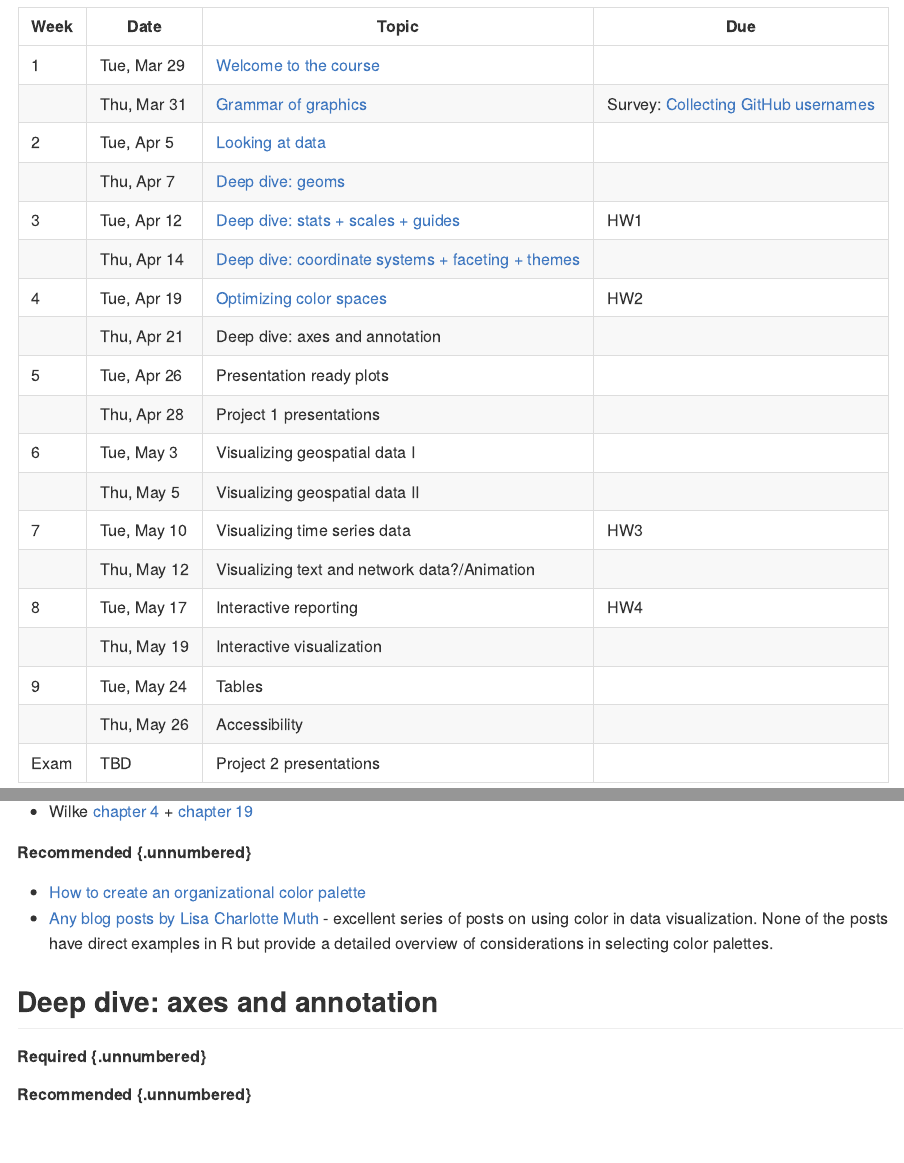
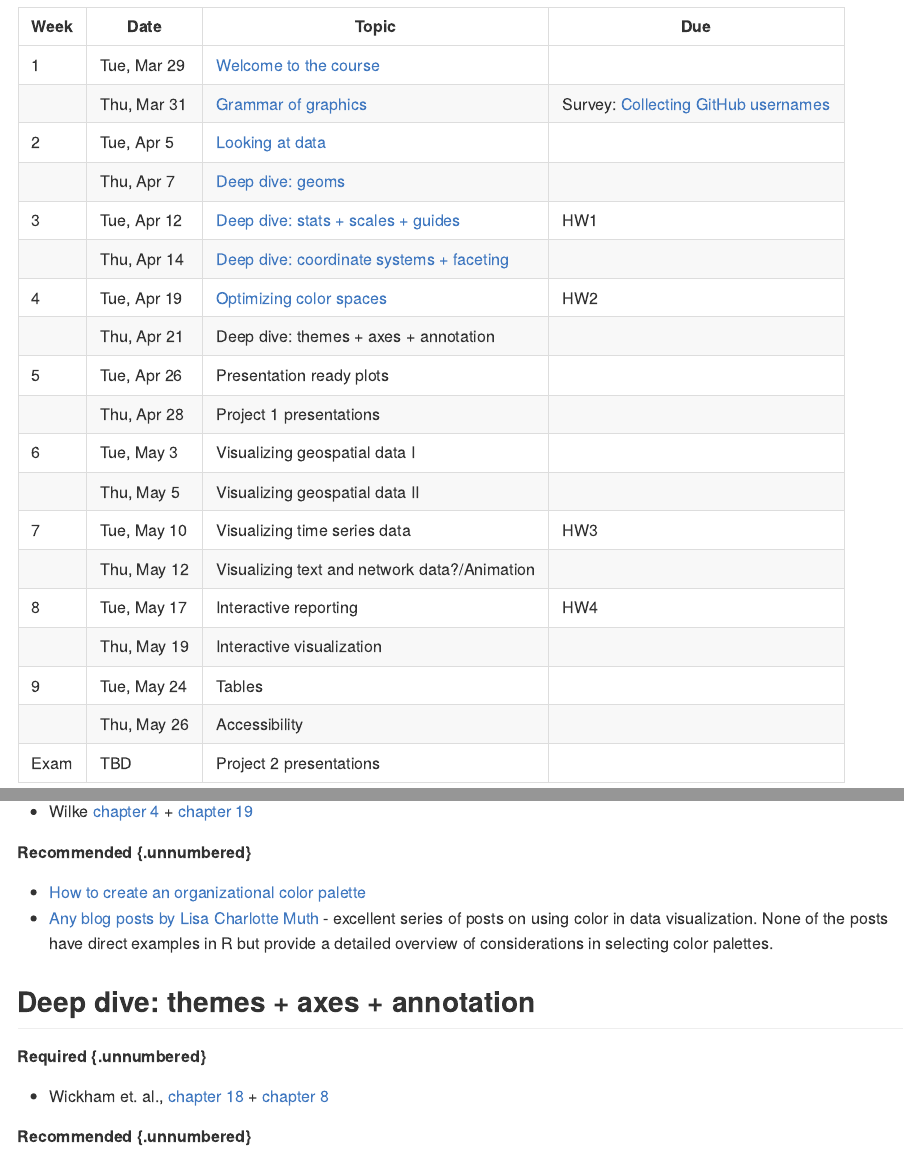
Before and after one commit to uc-dataviz/course-notes, an R Markdown document (03-schedule.Rmd): the page in a window 1100 px wide, from 140 px down, and a second part further down, joined at a grey line. The pictures show the output file docs/03-schedule.md that the author committed with the source, drawn offline in the style of GitHub.

Commit message:
Adjust schedule so themes are on the same day as annotation

```diff
--- a/03-schedule.Rmd
+++ b/03-schedule.Rmd
@@ -9,9 +9,9 @@ The list of topics is tentative and the pacing subject to change. Assigned readi
 | 2 | Tue, Apr 5 | [Looking at data](https://uc-dataviz-slides.netlify.app/03-look-at-data/) |  |
 |  | Thu, Apr 7 | [Deep dive: geoms](https://uc-dataviz-slides.netlify.app/04-geoms/) |  |
 | 3 | Tue, Apr 12 | [Deep dive: stats + scales + guides](https://uc-dataviz-slides.netlify.app/05-stats-scales-guides/) | HW1 |
-|  | Thu, Apr 14 | [Deep dive: coordinate systems + faceting + themes](https://uc-dataviz-slides.netlify.app/06-coordinates-facets-themes/) |  |
+|  | Thu, Apr 14 | [Deep dive: coordinate systems + faceting](https://uc-dataviz-slides.netlify.app/06-coordinates-facets/) |  |
 | 4 | Tue, Apr 19 | [Optimizing color spaces](https://uc-dataviz-slides.netlify.app/07-optimizing-color-spaces/) | HW2 |
-|  | Thu, Apr 21 | Deep dive: axes and annotation |  |
+|  | Thu, Apr 21 | Deep dive: themes + axes + annotation |  |
 | 5 | Tue, Apr 26 | Presentation ready plots |  |
 |  | Thu, Apr 28 | Project 1 presentations |  |
 | 6 | Tue, May 3 | Visualizing geospatial data I |  |
@@ -83,10 +83,11 @@ The list of topics is tentative and the pacing subject to change. Assigned readi
 - [How to create an organizational color palette](https://blog.datawrapper.de/colors-for-data-vis-style-guides/)
 - [Any blog posts by Lisa Charlotte Muth](https://blog.datawrapper.de/category/color-in-data-vis/) - excellent series of posts on using color in data visualization. None of the posts have direct examples in R but provide a detailed overview of considerations in selecting color palettes.
 
-## Deep dive: axes and annotation
+## Deep dive: themes + axes + annotation
 
 ##### Required {.unnumbered}
 
+- Wickham et. al., [chapter 18](https://ggplot2-book.org/polishing.html) + [chapter 8](https://ggplot2-book.org/annotations.html)
 
 ##### Recommended {.unnumbered}
 
```
Also changed, not shown: docs/03-schedule.md, docs/reference-keys.txt, docs/search.json, 03-schedule.Rmd (4 more changed lines), 1 other file.
